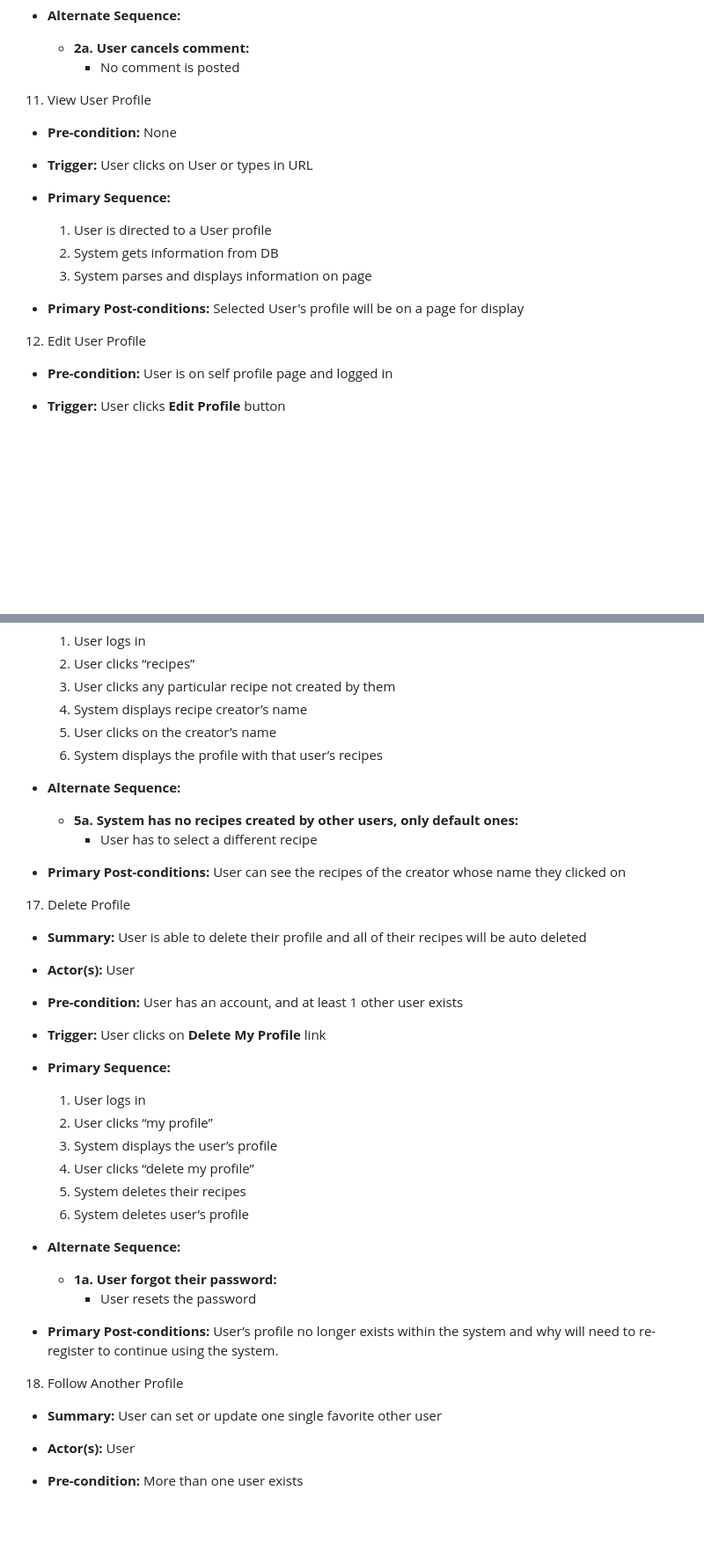
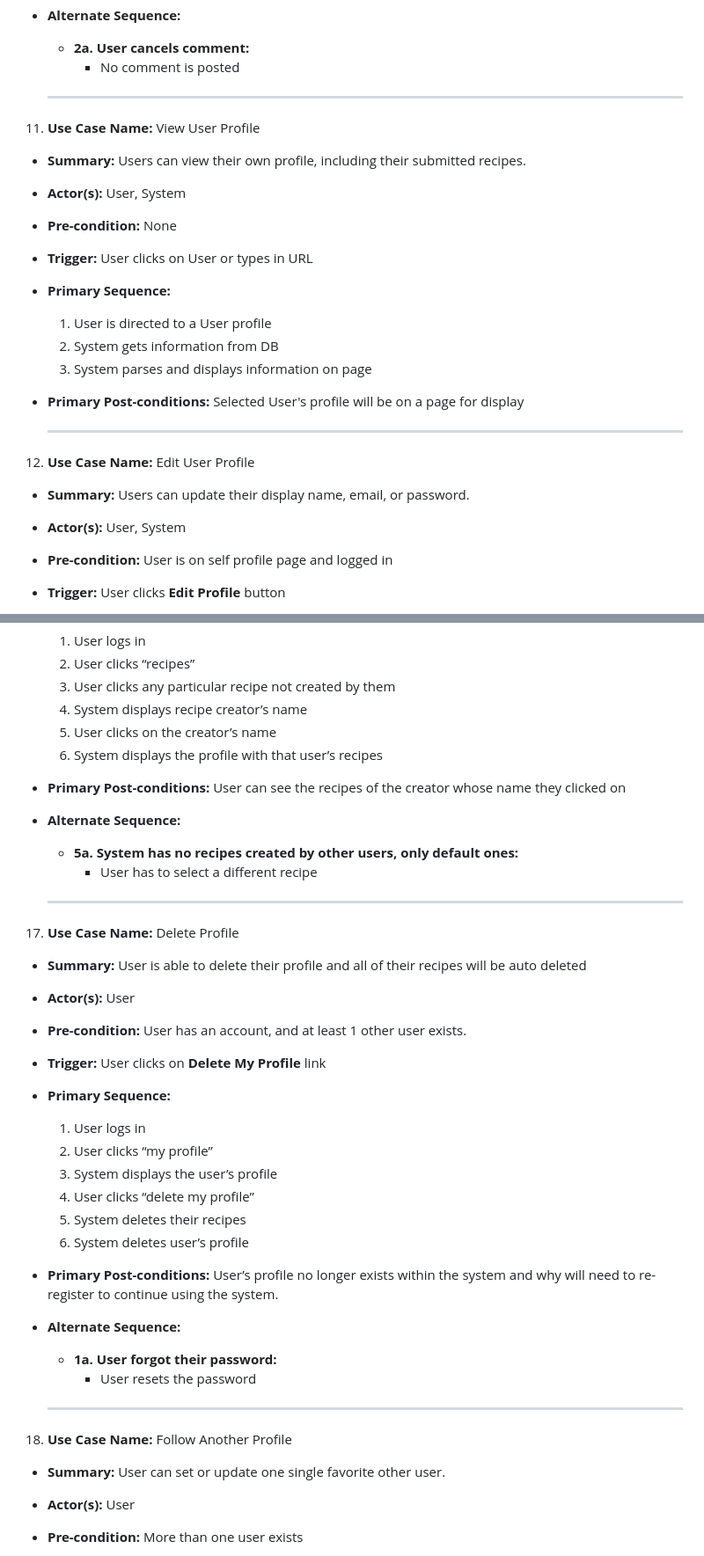
Before and after one commit to LeDuyNg/CMPE-131-Team-2-FOODpApp, a Markdown page: requirements.md, 2 parts joined by grey strips. Shown at 88% size. Rendered like a GitHub page; blank space fills up the shorter version.

```diff
--- a/requirements.md
+++ b/requirements.md
@@ -280,8 +300,10 @@
 - **Alternate Sequence:**
     - **2a. User cancels comment:**
         - No comment is posted
-
-11. View User Profile
+    ---
+11. **Use Case Name:** View User Profile
+- **Summary:** Users can view their own profile, including their submitted recipes.
+- **Actor(s):** User, System
 - **Pre-condition:** None
 - **Trigger:** User clicks on User or types in URL
 - **Primary Sequence:**
@@ -291,7 +313,10 @@
 
 - **Primary Post-conditions:** Selected User's profile will be on a page for display
 
-12. Edit User Profile
+    ---
+12. **Use Case Name:** Edit User Profile
+- **Summary:** Users can update their display name, email, or password.
+- **Actor(s):** User, System
 - **Pre-condition:** User is on self profile page and logged in
 - **Trigger:** User clicks **Edit Profile** button
 - **Primary Sequence:**
@@ -365,16 +391,16 @@
 	5. User clicks on the creator’s name
 	6. System displays the profile with that user’s recipes
 
+- **Primary Post-conditions:** User can see the recipes of the creator whose name they clicked on
 - **Alternate Sequence:**
 	- **5a. System has no recipes created by other users, only default ones:**
 		- User has to select a different recipe
+	---
 
-- **Primary Post-conditions:** User can see the recipes of the creator whose name they clicked on
-
-17. Delete Profile
+17. **Use Case Name:** Delete Profile
 - **Summary:** User is able to delete their profile and all of their recipes will be auto deleted
 - **Actor(s):** User
-- **Pre-condition:** User has an account, and at least 1 other user exists
+- **Pre-condition:** User has an account, and at least 1 other user exists.
 - **Trigger:** User clicks on **Delete My Profile** link
 - **Primary Sequence:**
 	1. User logs in
@@ -384,14 +410,15 @@
 	5. System deletes their recipes
 	6. System deletes user’s profile
 
+- **Primary Post-conditions:** User’s profile no longer exists within the system and why will need to re-register to continue using the system.
 - **Alternate Sequence:**
 	- **1a. User forgot their password:**
 		- User resets the password
+	---
 
-- **Primary Post-conditions:** User’s profile no longer exists within the system and why will need to re-register to continue using the system.
 
-18. Follow Another Profile
-- **Summary:** User can set or update one single favorite other user
+18. **Use Case Name:** Follow Another Profile
+- **Summary:** User can set or update one single favorite other user.
 - **Actor(s):** User
 - **Pre-condition:** More than one user exists
 - **Trigger:** User clicks on **Follow** link
```
Also changed, not shown: other parts of requirements.md (+68 -48 lines).
